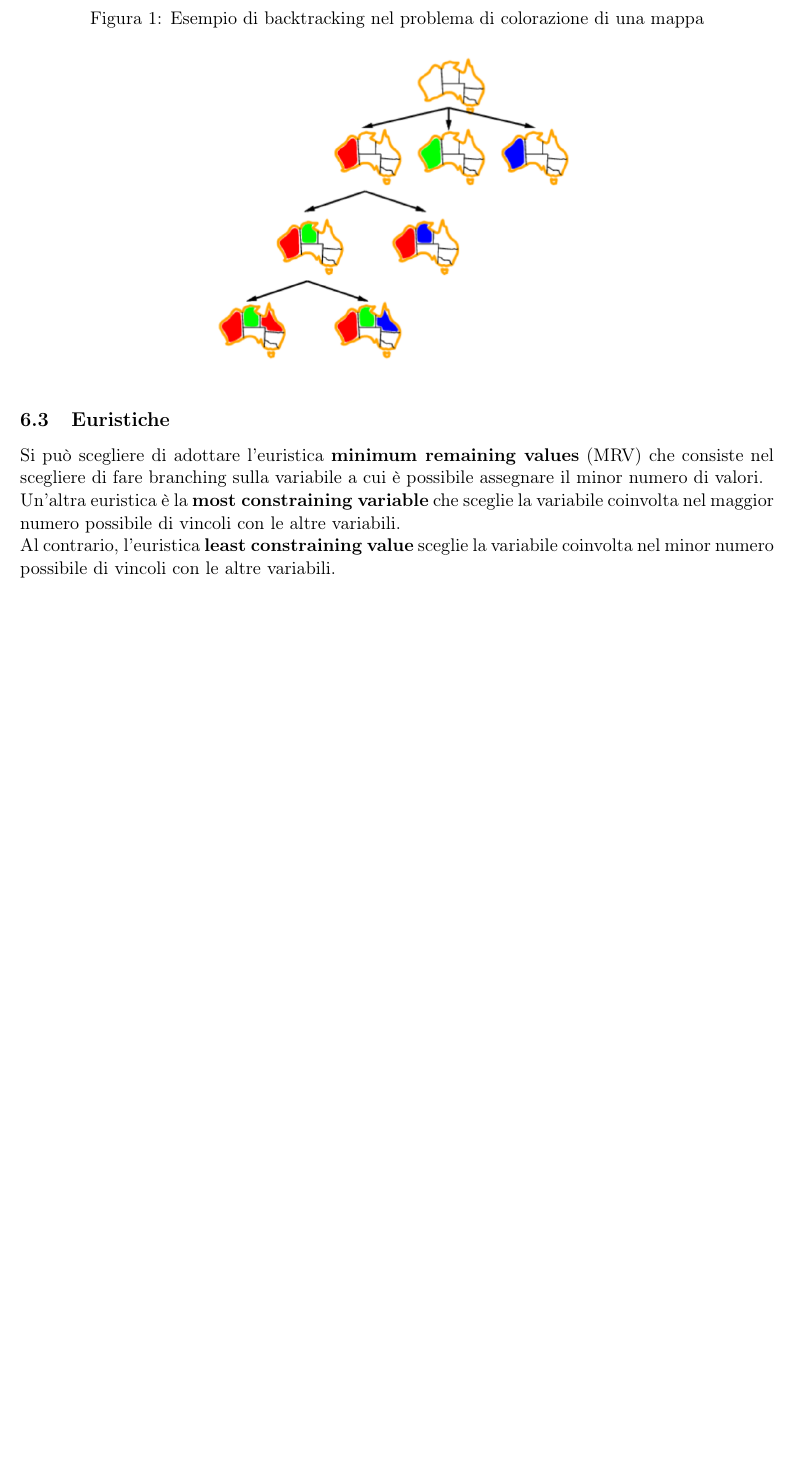
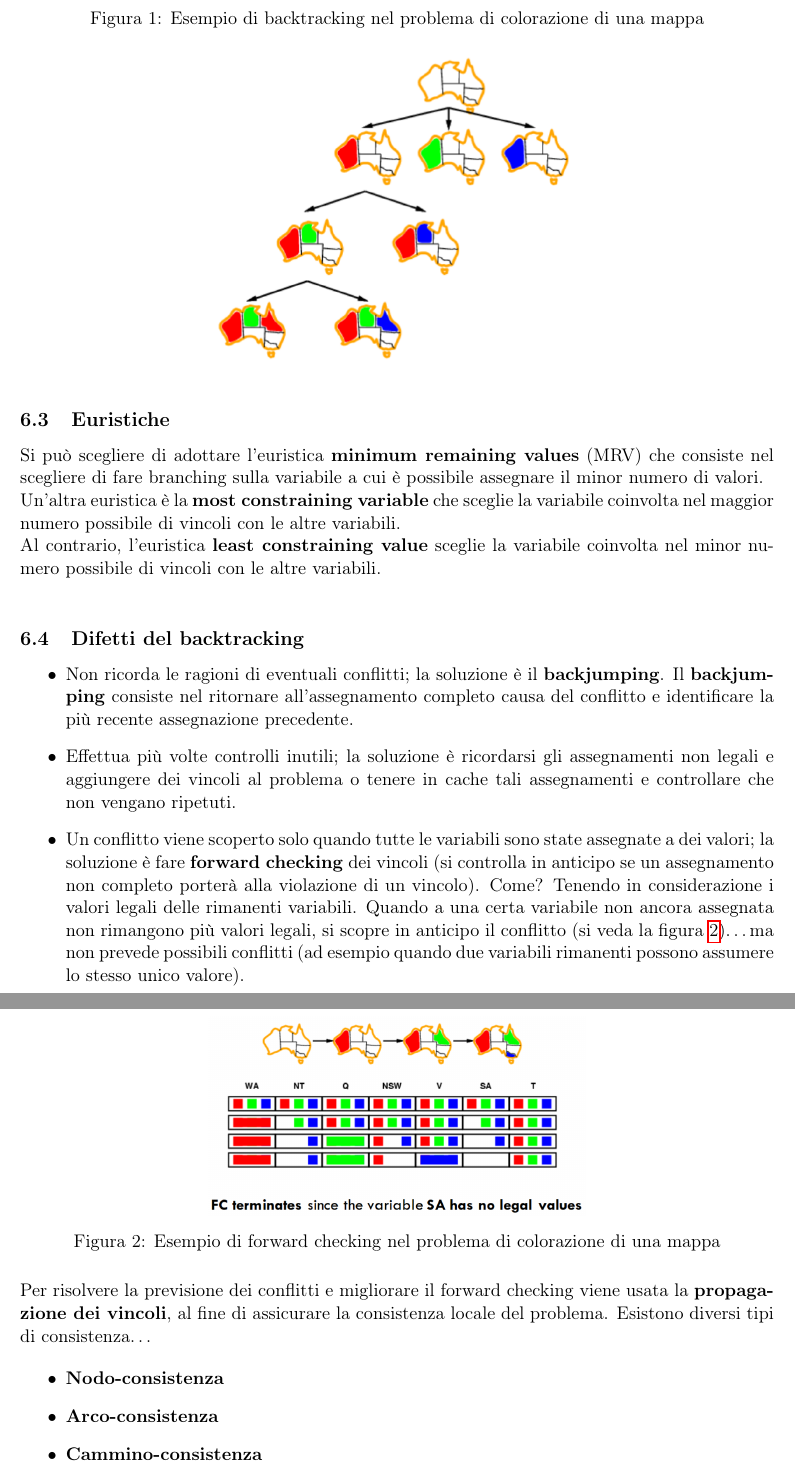
Before and after one commit to EmanueleC/Appunti-intelligenza-artificiale, a LaTeX document (main.tex, which reads res/sections/csp.tex): part of page 13 of 17 before the commit and two parts of pages 13 and 14 of 18 after it, the two joined at a grey line, cut so that both start at the same text, the shorter picture padded with empty space. Compiled offline with pdfLaTeX.

Commit message:
update csp notes

```diff
--- a/res/sections/csp.tex
+++ b/res/sections/csp.tex
@@ -144,4 +144,44 @@ Un'altra euristica è la \textbf{most constraining variable} che sceglie la
 variabile coinvolta nel maggior numero possibile di vincoli con le altre variabili.
 
 Al contrario, l'euristica \textbf{least constraining value} sceglie la
-variabile coinvolta nel minor numero possibile di vincoli con le altre variabili.
+variabile coinvolta nel minor numero possibile di vincoli con le altre variabili.\\
+
+\subsection{Difetti del backtracking}
+
+
+\begin{itemize}
+ \item Non ricorda le ragioni di eventuali conflitti; la soluzione è il
+\textbf{backjumping}.
+Il \textbf{backjumping} consiste nel ritornare all'assegnamento completo causa del
+conflitto e identificare la più recente assegnazione precedente.
+
+ \item Effettua più volte controlli inutili; la soluzione è ricordarsi gli assegnamenti
+non legali e aggiungere dei vincoli al problema o tenere in cache tali assegnamenti
+e controllare che non vengano ripetuti.
+
+ \item Un conflitto viene scoperto solo quando tutte le variabili sono state assegnate a
+dei valori; la soluzione è fare \textbf{forward checking} dei vincoli (si controlla
+in anticipo se un assegnamento non completo porterà alla violazione di un vincolo).
+Come? Tenendo in considerazione i valori legali delle rimanenti variabili. Quando a
+una certa variabile non ancora assegnata non rimangono più valori legali, si scopre
+in anticipo il conflitto (si veda la figura \ref{fig:fc})\dots ma non prevede
+possibili conflitti (ad esempio quando due variabili rimanenti possono assumere lo stesso
+unico valore).
+\end{itemize}
+
+\begin{figure}[H]
+\centering
+\includegraphics[width=0.5\textwidth]{fc}
+\caption{Esempio di forward checking nel problema di colorazione di una mappa}
+\label{fig:fc}
+\end{figure}
+
+Per risolvere la previsione dei conflitti e migliorare il forward checking viene usata
+la \textbf{propagazione dei vincoli}, al fine di assicurare la consistenza locale
+del problema. Esistono diversi tipi di consistenza\dots
+
+\begin{itemize}
+ \item \textbf{Nodo-consistenza}
+ \item \textbf{Arco-consistenza}
+ \item \textbf{Cammino-consistenza}
+\end{itemize}
```
Also changed, not shown: res/img/fc.png (added).
